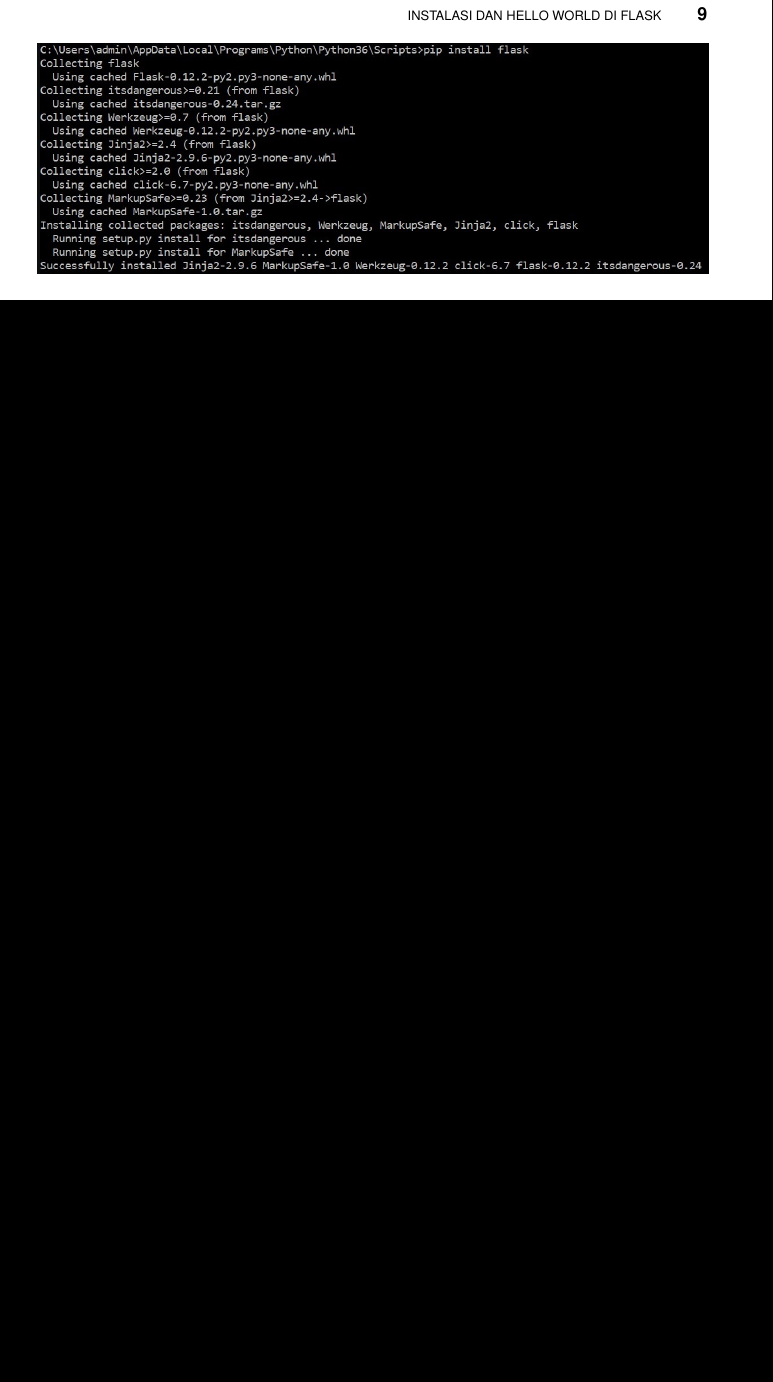
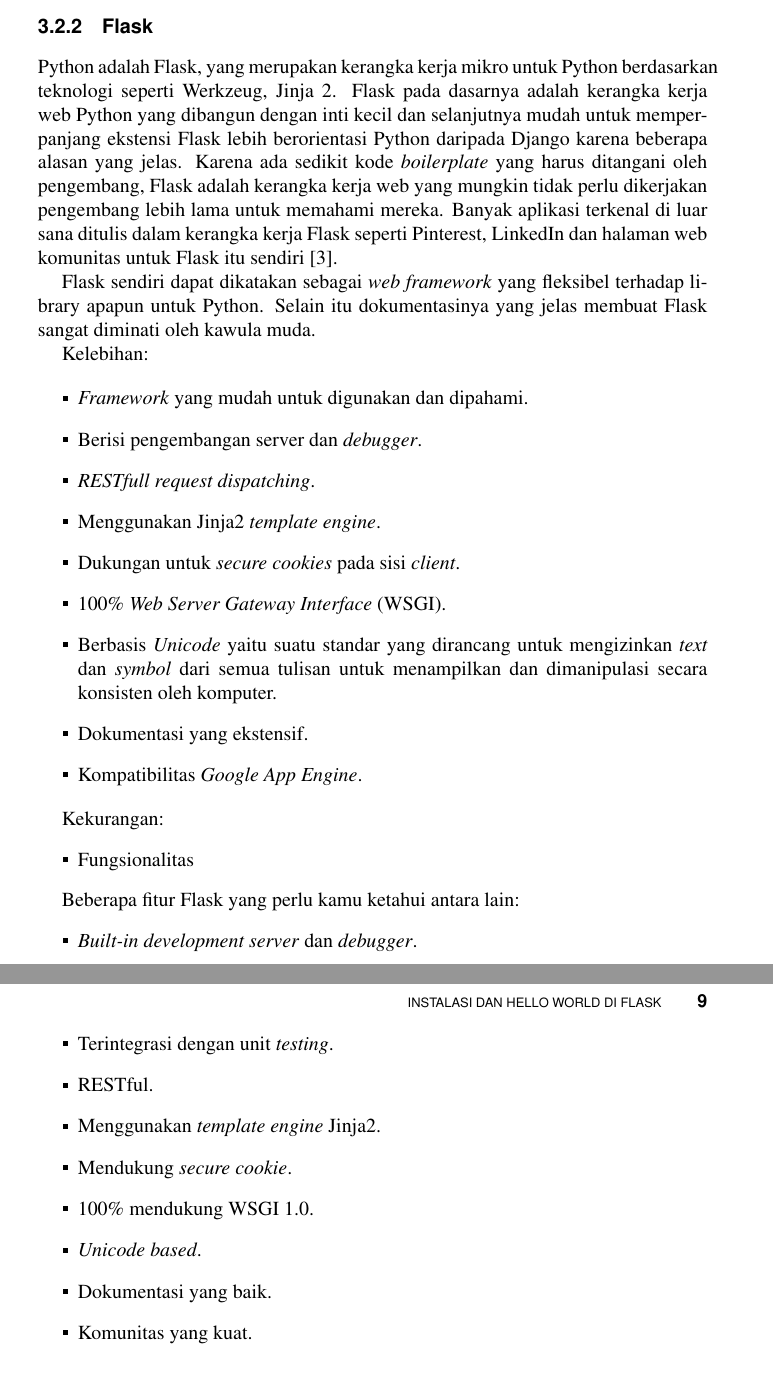
Before and after one commit to BukuInformatika/flask, a LaTeX thesis (main.tex, which reads chapters/8.tex): part of page 38 of 44 before the commit and two parts of pages 37 and 38 of 44 after it, the two joined at a grey line, cut at the place of the change, the shorter picture padded with empty space. Compiled offline with pdfLaTeX.

Commit message:
menambahkan materi flask dan juga sitasinya

```diff
--- a/chapters/8.tex
+++ b/chapters/8.tex
@@ -67,6 +67,44 @@
 \item Pengetahuan tentang sistem lengkap diperlukan untuk bekerja.
 \end{enumerate}
 
+\subsection{Flask}
+
+Python adalah Flask, yang merupakan kerangka kerja mikro untuk Python berdasarkan teknologi seperti Werkzeug, Jinja 2. Flask pada dasarnya adalah kerangka kerja web Python yang dibangun dengan inti kecil dan selanjutnya mudah untuk memperpanjang ekstensi Flask lebih berorientasi Python daripada Django karena beberapa alasan yang jelas. Karena ada sedikit kode \textit{boilerplate} yang harus ditangani oleh pengembang, Flask adalah kerangka kerja web yang mungkin tidak perlu dikerjakan pengembang lebih lama untuk memahami mereka. Banyak aplikasi terkenal di luar sana ditulis dalam kerangka kerja Flask seperti Pinterest, LinkedIn dan halaman web komunitas untuk Flask itu sendiri \cite{ramdani2018clustering}.
+
+Flask sendiri dapat dikatakan sebagai \textit{web framework} yang fleksibel terhadap library apapun untuk Python. Selain itu dokumentasinya yang jelas membuat Flask sangat diminati oleh kawula muda.
+
+Kelebihan:
+
+\begin{itemize}
+	\item \textit{Framework} yang mudah untuk digunakan dan dipahami.
+	\item Berisi pengembangan server dan \textit{debugger}.
+	\item \textit{RESTfull request dispatching}.
+	\item Menggunakan Jinja2 \textit{template engine}.
+	\item Dukungan untuk \textit{secure cookies} pada sisi \textit{client}.
+	\item 100\% \textit{Web Server Gateway Interface} (WSGI).
+	\item Berbasis \textit{Unicode} yaitu suatu standar yang dirancang untuk mengizinkan \textit{text} dan \textit{symbol} dari semua tulisan untuk menampilkan dan dimanipulasi secara konsisten oleh komputer.
+	\item Dokumentasi yang ekstensif.
+	\item Kompatibilitas \textit{Google App Engine}.
+\end{itemize}
+
+Kekurangan:
+\begin{itemize}
+\item Fungsionalitas
+\end{itemize}
+
+Beberapa fitur Flask yang perlu kamu ketahui antara lain:
+\begin{itemize}
+	\item \textit{Built-in development server} dan \textit{debugger}.
+	\item Terintegrasi dengan unit \textit{testing}.
+	\item RESTful.
+	\item Menggunakan \textit{template engine} Jinja2.
+	\item Mendukung \textit{secure cookie}.
+	\item 100\% mendukung WSGI 1.0.
+	\item \textit{Unicode based}.
+	\item Dokumentasi yang baik.
+	\item Komunitas yang kuat.
+\end{itemize}
+
 \section{Instalasi dan Hello World di Flask}
 
 \subsection{Instalasi Python 2.7.}
```
Also changed, not shown: references.bib (+10 -0 lines), main.pdf.
